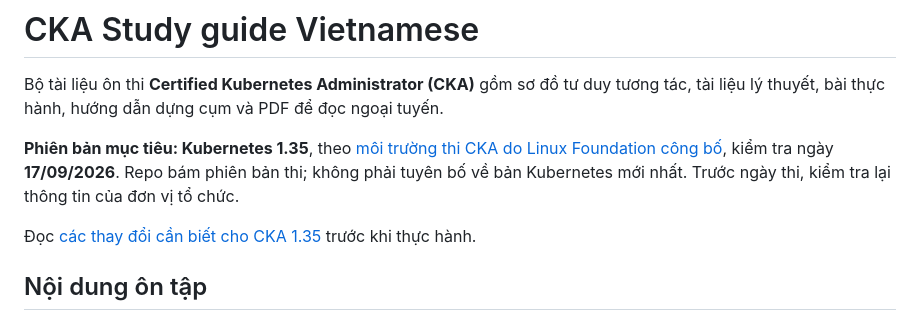
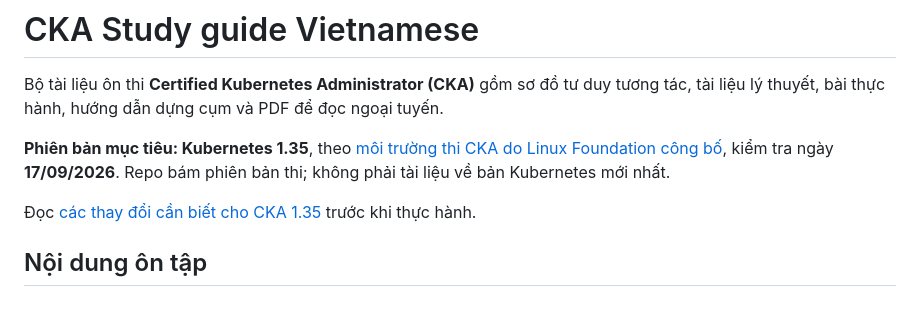
Before and after one commit to re-toor/ckaallthethings, a Markdown page: README.md, the part around the change. Drawn GitHub-style.

Commit message:
Clarify target version information in README
Updated wording for clarity regarding Kubernetes documentation.

```diff
--- a/README.md
+++ b/README.md
@@ -2,7 +2,7 @@
 
 Bộ tài liệu ôn thi **Certified Kubernetes Administrator (CKA)** gồm sơ đồ tư duy tương tác, tài liệu lý thuyết, bài thực hành, hướng dẫn dựng cụm và PDF để đọc ngoại tuyến.
 
-**Phiên bản mục tiêu: Kubernetes 1.35**, theo [môi trường thi CKA do Linux Foundation công bố](https://docs.linuxfoundation.org/tc-docs/certification/faq-cka-ckad-cks), kiểm tra ngày **17/09/2026**. Repo bám phiên bản thi; không phải tuyên bố về bản Kubernetes mới nhất. Trước ngày thi, kiểm tra lại thông tin của đơn vị tổ chức.
+**Phiên bản mục tiêu: Kubernetes 1.35**, theo [môi trường thi CKA do Linux Foundation công bố](https://docs.linuxfoundation.org/tc-docs/certification/faq-cka-ckad-cks), kiểm tra ngày **17/09/2026**. Repo bám phiên bản thi; không phải tài liệu về bản Kubernetes mới nhất.
 
 Đọc [các thay đổi cần biết cho CKA 1.35](guides/kubernetes-1.35-update.md) trước khi thực hành.
 
```
